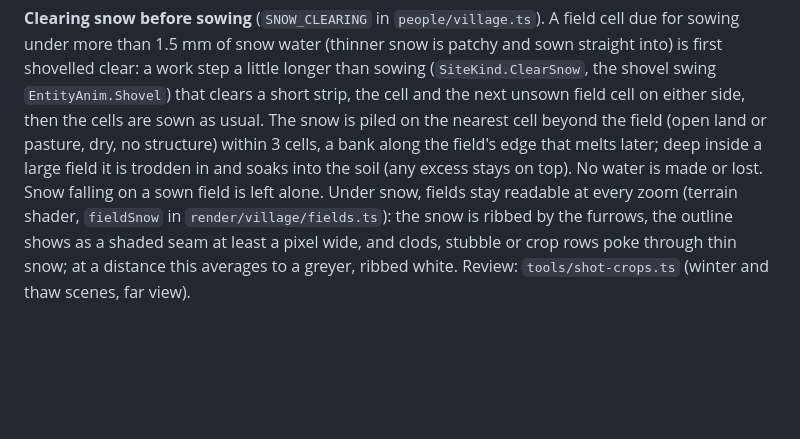
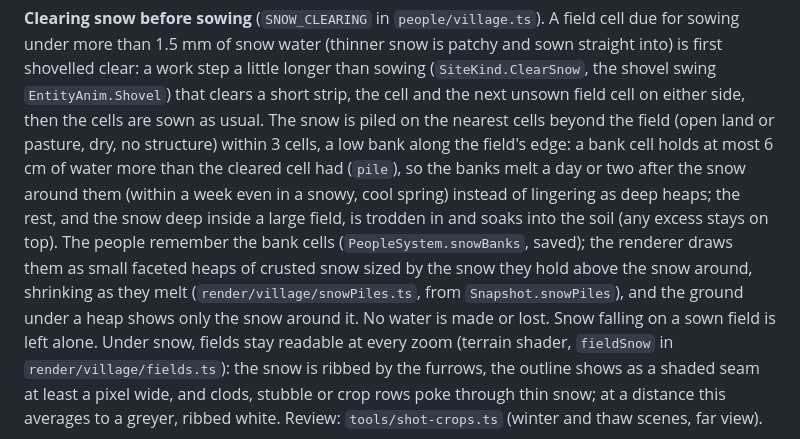
Before and after one commit to nomeata/hydro, a Markdown page: docs/PEOPLE.md, the part around the change. GitHub-like rendering; blank space fills up the shorter version.

Commit message:
Docs: snow banks beside the fields
Co-Authored-By: Claude Opus 5.5 <noreply@anthropic.com>
Claude-Session: https://claude.ai/code/session_01R4vTQbXtffuokrHFDf9aFh

```diff
--- a/docs/PEOPLE.md
+++ b/docs/PEOPLE.md
@@ -129,10 +129,18 @@ snow is patchy and sown straight into) is first shovelled clear: a work
 step a little longer than sowing (`SiteKind.ClearSnow`, the shovel swing
 `EntityAnim.Shovel`) that clears a short strip, the cell and the next
 unsown field cell on either side, then the cells are sown as usual. The snow is piled on
-the nearest cell beyond the field (open land or pasture, dry, no structure)
-within 3 cells, a bank along the field's edge that melts later; deep
-inside a large field it is trodden in and soaks into the soil (any excess
-stays on top). No water is made or lost. Snow falling on a sown field is
+the nearest cells beyond the field (open land or pasture, dry, no structure)
+within 3 cells, a low bank along the field's edge: a bank cell holds at
+most 6 cm of water more than the cleared cell had (`pile`), so the banks
+melt a day or two after the snow around them (within a week even in a
+snowy, cool spring) instead of lingering as deep heaps; the rest, and the
+snow deep inside a large field, is trodden in and soaks into the soil (any
+excess stays on top). The people remember the bank cells
+(`PeopleSystem.snowBanks`, saved); the renderer draws them as small
+faceted heaps of crusted snow sized by the snow they hold above the snow
+around, shrinking as they melt (`render/village/snowPiles.ts`, from
+`Snapshot.snowPiles`), and the ground under a heap shows only the snow
+around it. No water is made or lost. Snow falling on a sown field is
 left alone. Under snow, fields stay readable at every zoom (terrain
 shader, `fieldSnow` in `render/village/fields.ts`): the snow is ribbed by
 the furrows, the outline shows as a shaded seam at least a pixel wide,
```
Also changed, not shown: docs/ROADMAP.md (+1 -1 lines).
